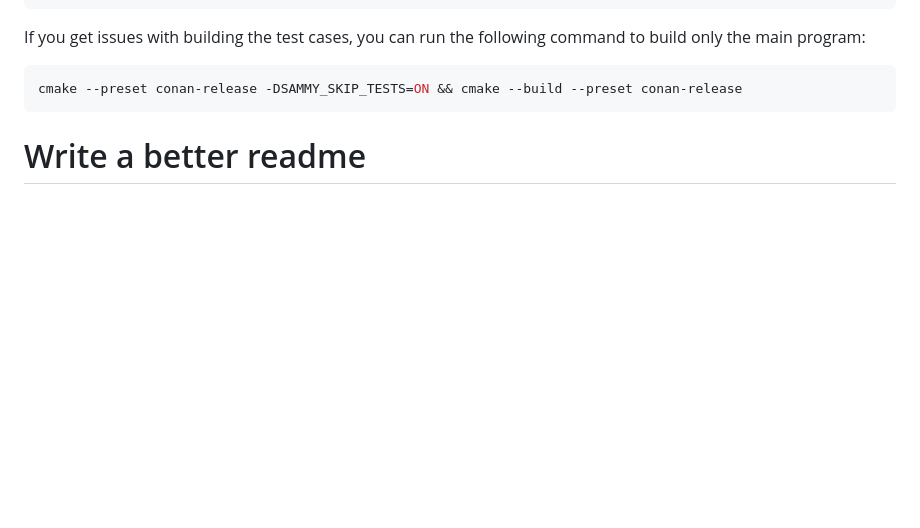
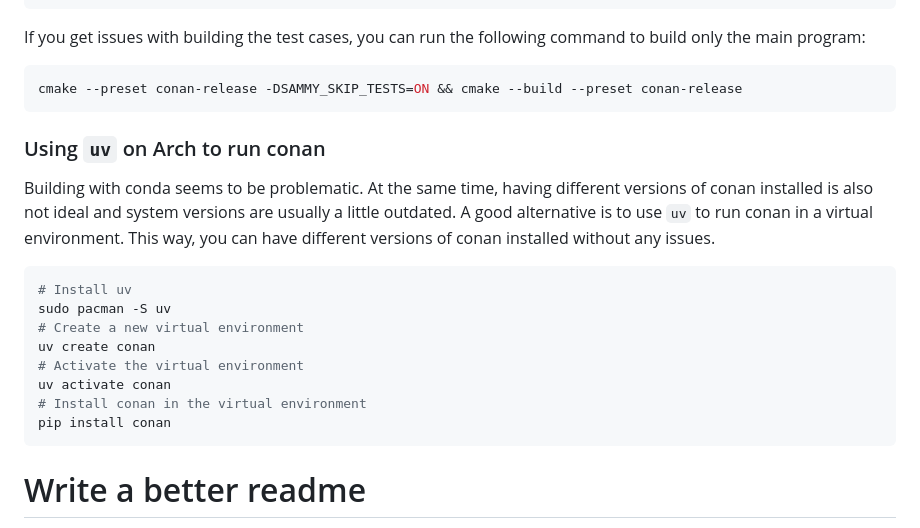
Before and after one commit to phillip-keldenich/sammy, a Markdown page: README.md, the part around the change. Rendered like a GitHub page; blank space fills up the shorter version.

Commit message:
docs: explaining how to use uv to quickly set up a venv with conan.

````diff
--- a/README.md
+++ b/README.md
@@ -25,6 +25,22 @@ If you get issues with building the test cases, you can run the following comman
 
 ```bash
 cmake --preset conan-release -DSAMMY_SKIP_TESTS=ON && cmake --build --preset conan-release
+```
+
+### Using `uv` on Arch to run conan
+
+Building with conda seems to be problematic. At the same time, having different versions of conan installed is also not ideal and system versions are usually a little outdated.
+A good alternative is to use `uv` to run conan in a virtual environment. This way, you can have different versions of conan installed without any issues.
+
+```bash
+# Install uv
+sudo pacman -S uv
+# Create a new virtual environment
+uv create conan
+# Activate the virtual environment
+uv activate conan
+# Install conan in the virtual environment
+pip install conan
 ```
 
 # Write a better readme
````
